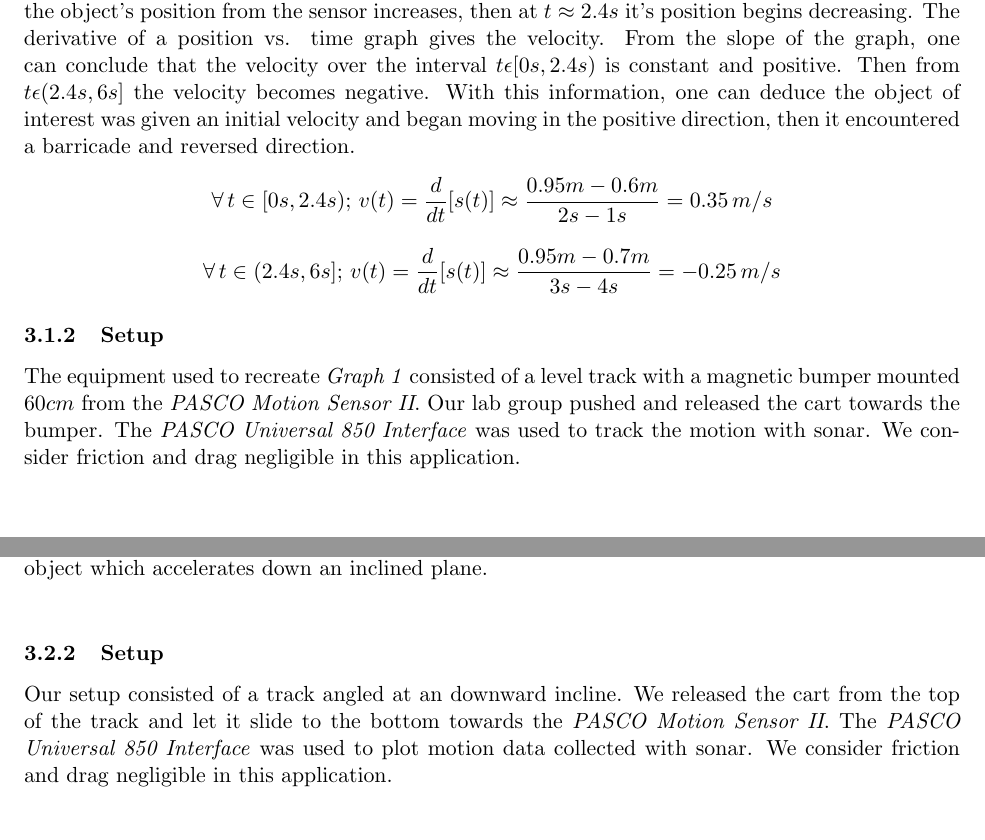
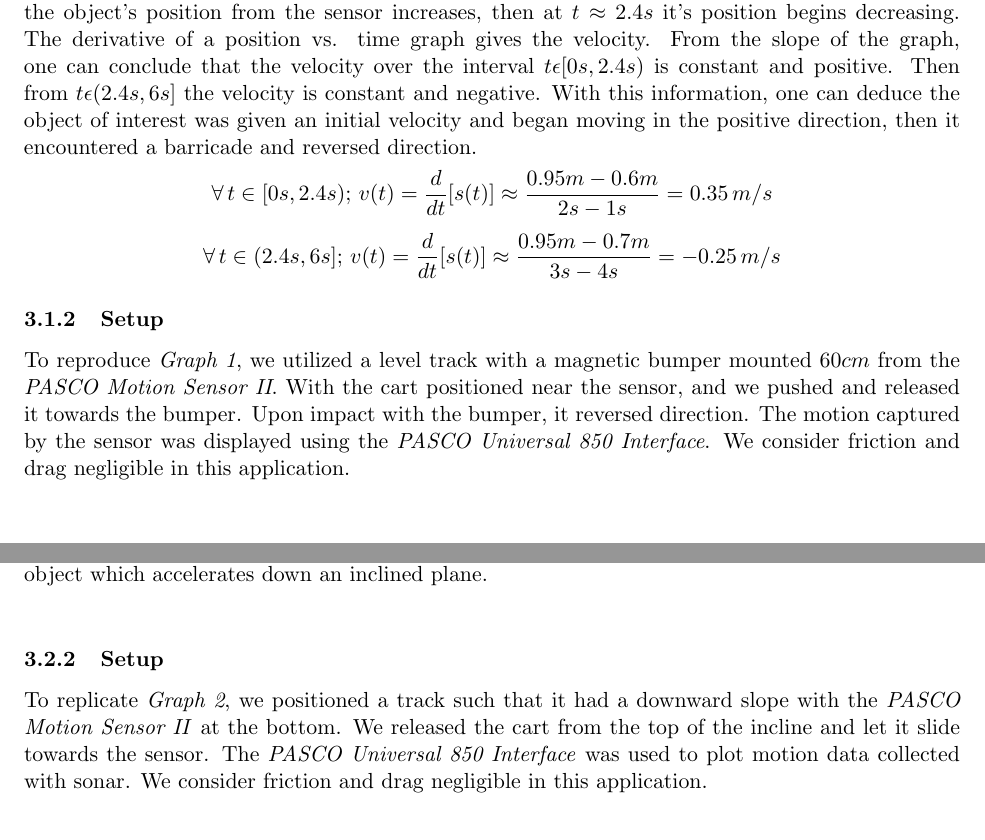
Before and after one commit to steph1111/PHYS-4A, a LaTeX document (lab_1/lab_1.tex): two parts of pages 3 and 4 of 9, joined at a grey line, cut so that both start at the same text. Compiled offline with pdfLaTeX.

Commit message:
My discriptions for graph 1 and 2

```diff
--- a/lab_1/lab_1.tex
+++ b/lab_1/lab_1.tex
@@ -50,20 +50,23 @@
 
   \subsubsection{Graph analysis}
   \emph{Graph 1} describes the position vs. time graph of a collision.
-  The graph directly conveys that initially the object's position from the sensor increases, then at
-  $t\approx2.4s$ it's position begins decreasing. The derivative of a position vs. time graph gives the velocity.
-  From the slope of the graph, one can conclude that the velocity over the interval $t\epsilon[0s, 2.4s)$
-  is constant and positive. Then from $t \epsilon (2.4s, 6s]$ the velocity becomes negative. With this
-  information, one can deduce the object of interest was given an initial velocity and began moving
-  in the positive direction, then it encountered a barricade and reversed direction.
+  The graph directly conveys that initially the object's position from
+  the sensor increases, then at $t\approx2.4s$ it's position begins decreasing.
+  The derivative of a position vs. time graph gives the velocity. From the slope
+  of the graph, one can conclude that the velocity over the interval $t\epsilon[0s, 2.4s)$
+  is constant and positive. Then from $t \epsilon (2.4s, 6s]$ the velocity is constant
+  and negative. With this information, one can deduce the object of interest was given
+  an initial velocity and began moving in the positive direction, then it encountered
+  a barricade and reversed direction.
   $$\forall \, t \in [0s, 2.4s); \, v(t) = \frac{d}{dt}[s(t)] \approx \frac{0.95m - 0.6m}{2s - 1s} = 0.35 \, m/s$$
   $$\forall \, t \in (2.4s, 6s]; \, v(t) = \frac{d}{dt}[s(t)] \approx \frac{0.95m - 0.7m}{3s - 4s} = -0.25 \, m/s$$
 
   \subsubsection{Setup}
-  The equipment used to recreate \emph{Graph 1} consisted of a level track with a magnetic
-  bumper mounted $60cm$ from the \emph{PASCO Motion Sensor II}. Our lab group pushed and released the cart
-  towards the bumper. The \emph{PASCO Universal 850 Interface} was used to track the motion with sonar. We consider
-  friction and drag negligible in this application.\\
+  To reproduce \emph{Graph 1}, we utilized a level track with a magnetic bumper mounted $60cm$
+  from the \emph{PASCO Motion Sensor II}. With the cart positioned near the sensor, and we
+  pushed and released it towards the bumper. Upon impact with the bumper, it reversed
+  direction. The motion captured by the sensor was displayed using the \emph{PASCO Universal
+  850 Interface}. We consider friction and drag negligible in this application. \\
 
   %%%%%%%%%%%%%%%%%%%%% GRAPH 2 %%%%%%%%%%%%%%%%%%%%%
   \subsection{Graph 2}
@@ -82,10 +85,11 @@
   possible senerio that would recreate the graph is an object which accelerates down an inclined plane.\\
 
   \subsubsection{Setup}
-  Our setup consisted of a track angled at an downward incline. We released the cart from the
-  top of the track and let it slide to the bottom towards the \emph{PASCO Motion Sensor II}. The
-  \emph{PASCO Universal 850 Interface} was used to plot motion data collected with sonar. We consider
-  friction and drag negligible in this application.\\
+  To replicate \emph{Graph 2}, we positioned a track such that it had a downward slope with the
+  \emph{PASCO Motion Sensor II} at the bottom. We released the cart from the top of the incline
+  and let it slide towards the sensor. The \emph{PASCO Universal 850 Interface} was used
+  to plot motion data collected with sonar. We consider friction and drag negligible in
+  this application.
 
   %%%%%%%%%%%%%%%%%%%%% GRAPH 3 %%%%%%%%%%%%%%%%%%%%%
   \subsection{Graph 3}
```
